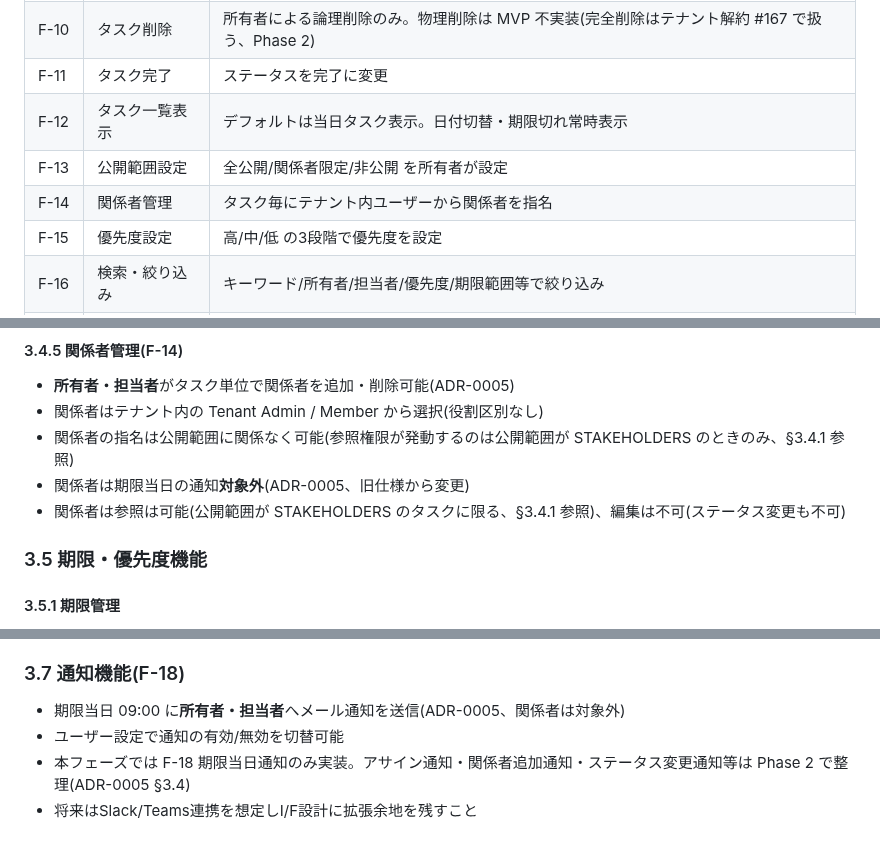
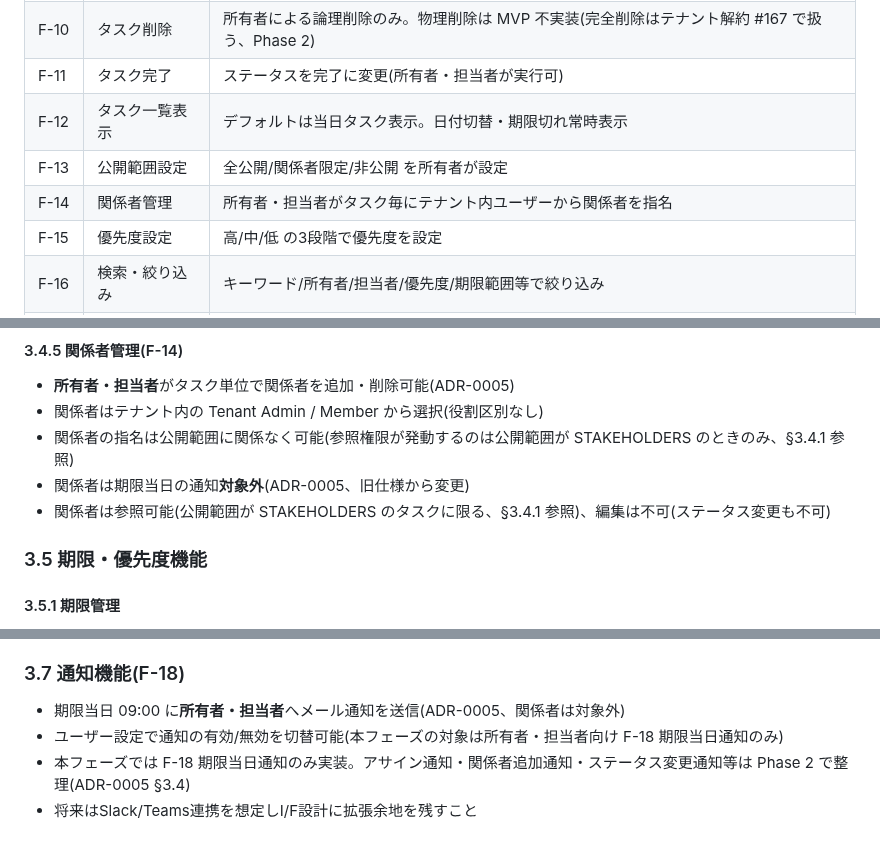
Before and after one commit to win2cot/tasks-webapi, a Markdown page: docs/specs/要件定義書.md, 3 parts joined by grey strips. GitHub-like rendering.

Commit message:
docs(spec): 要件定義書 v1.4.3 PR #189 Round 2 レビュー対応
- §3.1 F-11 実行可能者を「所有者・担当者」と明示
- §3.1 F-14 指名権限を「所有者・担当者」と明示
- §3.4.2 関係者の追加・削除権限の注記を追加(§3.4.5 への内部参照)
- §3.4.5 「参照は可能」→「参照可能」(冗長な「は」を削除)
- §3.7 通知設定オフの対象を「所有者・担当者向け F-18」と明示

```diff
--- a/docs/specs/要件定義書.md
+++ b/docs/specs/要件定義書.md
@@ -167,10 +167,10 @@ Version 1.4.3
 | F-08 | タスク登録 | 新規タスクを作成(期限日は必須) |
 | F-09 | タスク編集 | 所有者のみ編集可能(Tenant Admin の特別権限なし、ADR-0005) |
 | F-10 | タスク削除 | 所有者による論理削除のみ。物理削除は MVP 不実装(完全削除はテナント解約 #167 で扱う、Phase 2) |
-| F-11 | タスク完了 | ステータスを完了に変更 |
+| F-11 | タスク完了 | ステータスを完了に変更(所有者・担当者が実行可) |
 | F-12 | タスク一覧表示 | デフォルトは当日タスク表示。日付切替・期限切れ常時表示 |
 | F-13 | 公開範囲設定 | 全公開/関係者限定/非公開 を所有者が設定 |
-| F-14 | 関係者管理 | タスク毎にテナント内ユーザーから関係者を指名 |
+| F-14 | 関係者管理 | 所有者・担当者がタスク毎にテナント内ユーザーから関係者を指名 |
 | F-15 | 優先度設定 | 高/中/低 の3段階で優先度を設定 |
 | F-16 | 検索・絞り込み | キーワード/所有者/担当者/優先度/期限範囲等で絞り込み |
 | F-17 | ダッシュボード | 当日件数・期限超過件数・本日完了件数を集計 |
@@ -276,7 +277,7 @@ Version 1.4.3
 - 関係者はテナント内の Tenant Admin / Member から選択(役割区別なし)
 - 関係者の指名は公開範囲に関係なく可能(参照権限が発動するのは公開範囲が STAKEHOLDERS のときのみ、§3.4.1 参照)
 - 関係者は期限当日の通知**対象外**(ADR-0005、旧仕様から変更)
-- 関係者は参照は可能(公開範囲が STAKEHOLDERS のタスクに限る、§3.4.1 参照)、編集は不可(ステータス変更も不可)
+- 関係者は参照可能(公開範囲が STAKEHOLDERS のタスクに限る、§3.4.1 参照)、編集は不可(ステータス変更も不可)
 
 ### 3.5 期限・優先度機能
 
@@ -301,7 +302,7 @@ Version 1.4.3
 ### 3.7 通知機能(F-18)
 
 - 期限当日 09:00 に**所有者・担当者**へメール通知を送信(ADR-0005、関係者は対象外)
-- ユーザー設定で通知の有効/無効を切替可能
+- ユーザー設定で通知の有効/無効を切替可能(本フェーズの対象は所有者・担当者向け F-18 期限当日通知のみ)
 - 本フェーズでは F-18 期限当日通知のみ実装。アサイン通知・関係者追加通知・ステータス変更通知等は Phase 2 で整理(ADR-0005 §3.4)
 - 将来はSlack/Teams連携を想定しI/F設計に拡張余地を残すこと
 
```
Also changed, not shown: other parts of docs/specs/要件定義書.md (+1 -0 lines).
